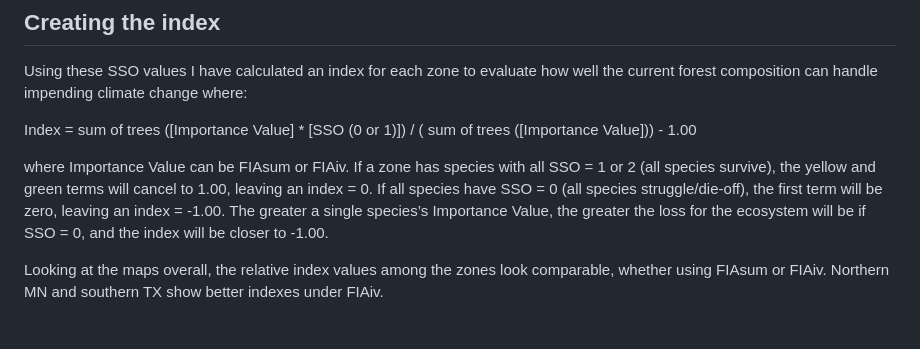
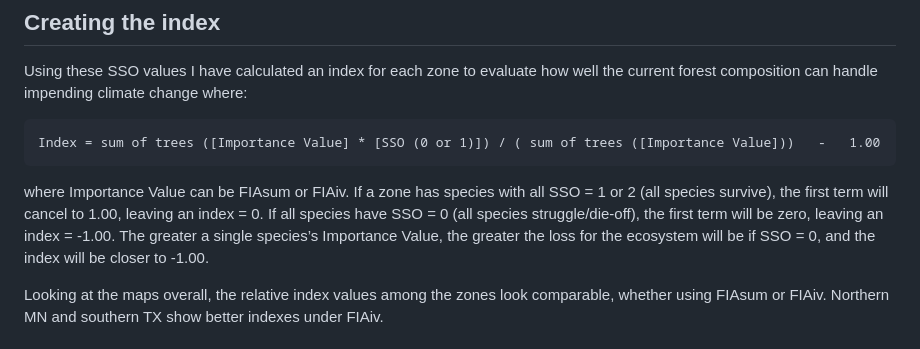
Before and after one commit to stellarore/USFS-tree-atlas, a Markdown page: README.md, the part around the change. GitHub-like rendering.

```diff
--- a/README.md
+++ b/README.md
@@ -27,9 +27,9 @@ If a species has a SSO = 0,1 or 2, it is currently found within the zone.  If SS
 ## Creating the index
 Using these SSO values I have calculated an index for each zone to evaluate how well the current forest composition can handle impending climate change where:
 
-Index = sum of trees ([Importance Value] * [SSO (0 or 1)]) / ( sum of trees ([Importance Value])) - 1.00
+    Index = sum of trees ([Importance Value] * [SSO (0 or 1)]) / ( sum of trees ([Importance Value]))   -   1.00
 
-where Importance Value can be FIAsum or FIAiv. If a zone has species with all SSO = 1 or 2 (all species survive), the yellow and green terms will cancel to 1.00, leaving an index = 0.  If all species have SSO = 0 (all species struggle/die-off), the first term will be zero, leaving an index = -1.00.  The greater a single species’s Importance Value, the greater the loss for the ecosystem will be if SSO = 0, and the index will be closer to -1.00.
+where Importance Value can be FIAsum or FIAiv. If a zone has species with all SSO = 1 or 2 (all species survive), the first term will cancel to 1.00, leaving an index = 0.  If all species have SSO = 0 (all species struggle/die-off), the first term will be zero, leaving an index = -1.00.  The greater a single species’s Importance Value, the greater the loss for the ecosystem will be if SSO = 0, and the index will be closer to -1.00.
 
 Looking at the maps overall, the relative index values among the zones look comparable, whether using FIAsum or FIAiv. Northern MN and southern TX show better indexes under FIAiv.
 
```
